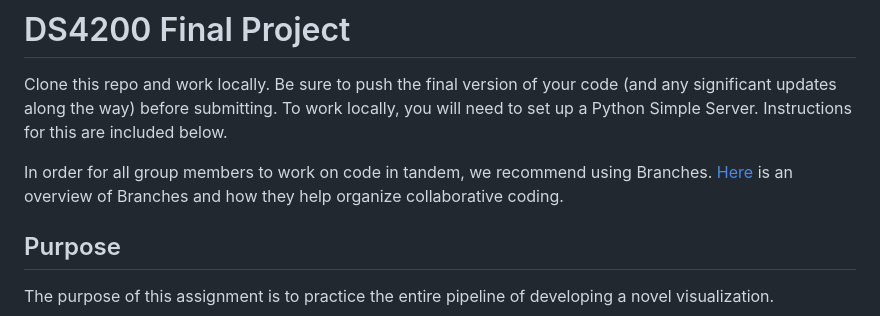
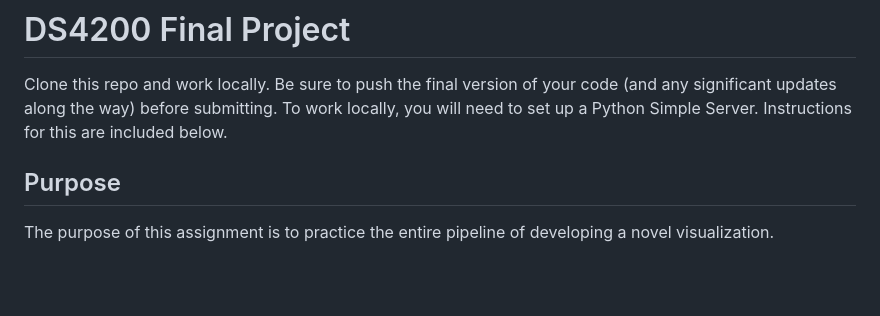
Before and after one commit to modishre/food-insecurities-project, a Markdown page: README.md, the part around the change. Drawn GitHub-style; blank space fills up the shorter version.

```diff
--- a/README.md
+++ b/README.md
@@ -3,7 +3,6 @@
 
 Clone this repo and work locally. Be sure to push the final version of your code (and any significant updates along the way) before submitting. To work locally, you will need to set up a Python Simple Server. Instructions for this are included below.
 
-In order for all group members to work on code in tandem, we recommend using Branches. [Here](https://thenewstack.io/dont-mess-with-the-master-working-with-branches-in-git-and-github/) is an overview of Branches and how they help organize collaborative coding.
 
 ## Purpose
 
```
